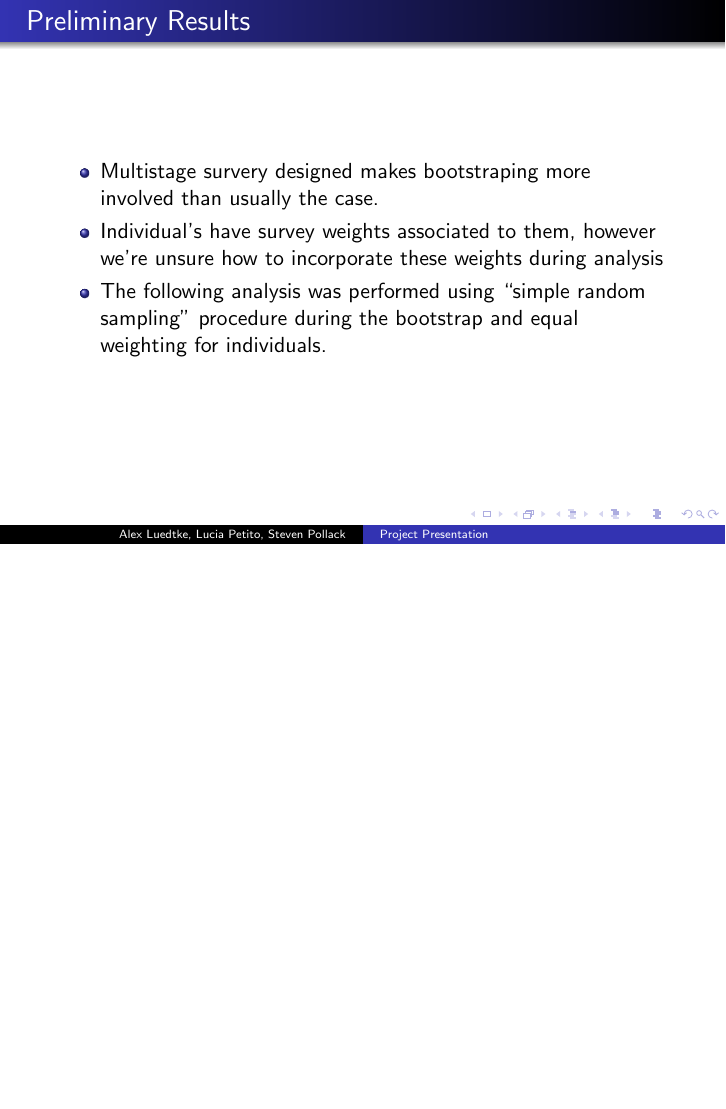
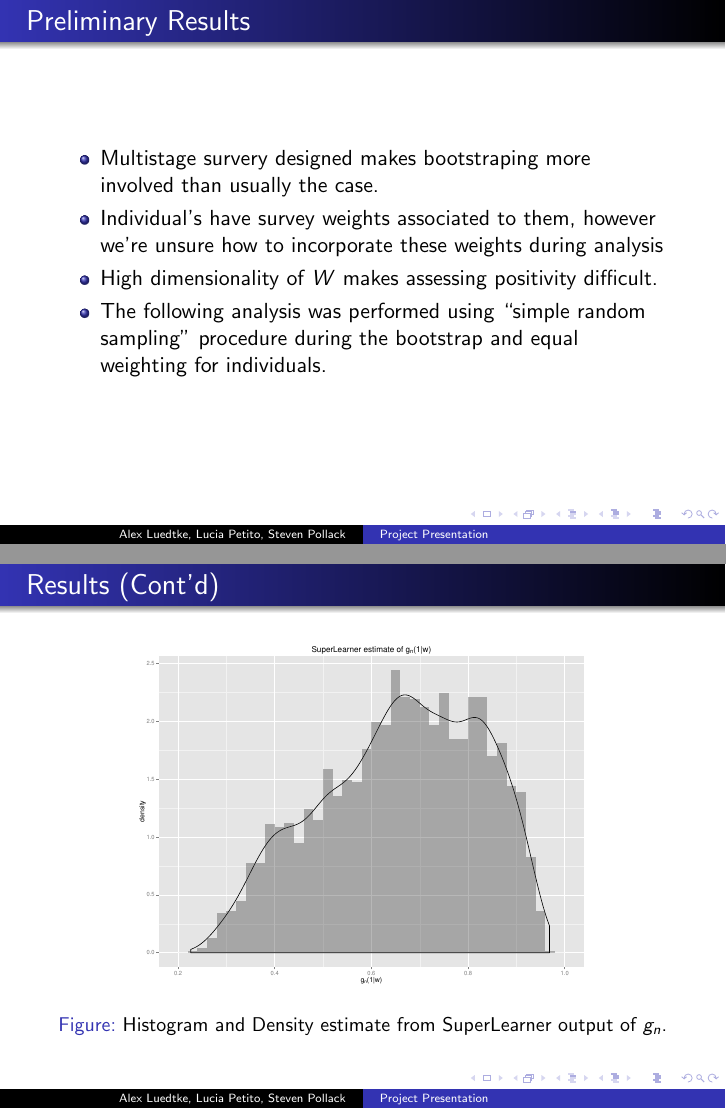
Before and after one commit to stevenpollack/causal_report, LaTeX slides (project_report/presentation.tex): page 16 of 24 before the commit and pages 16 and 17 of 25 after it, the two joined at a grey line, the shorter picture padded with empty space. Compiled offline with pdfLaTeX.

Commit message:
made density plot for ghat, added slide of .pdf inside presentation.

```diff
--- a/project_report/presentation.tex
+++ b/project_report/presentation.tex
@@ -255,8 +255,18 @@ SL.glmnet &  $Y \sim A \times Gender \times AgeMonths \times HHInc$ \\
 \begin{itemize}
 \item Multistage survery designed makes bootstraping more involved than usually the case.
 \item Individual's have survey weights associated to them, however we're unsure how to incorporate these weights during analysis
+\item High dimensionality of $W$ makes assessing positivity difficult.
 \item The following analysis was performed using ``simple random sampling'' procedure during the bootstrap and equal weighting for individuals.
 \end{itemize}
+\end{frame}
+
+\begin{frame}
+\frametitle{Results (Cont'd)}
+\begin{figure}
+\centering
+\includegraphics[width=0.75\textwidth]{density-plot_ghat.pdf}
+\caption{Histogram and Density estimate from SuperLearner output of $g_n$.}
+\end{figure}
 \end{frame}
 
 \begin{frame}
```
Also changed, not shown: project_report/density-plot_ghat.pdf (added), project_report/presentation.tex (2 more changed lines).
